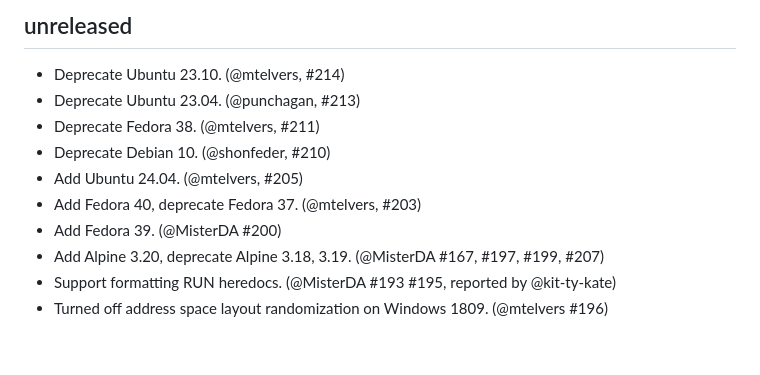
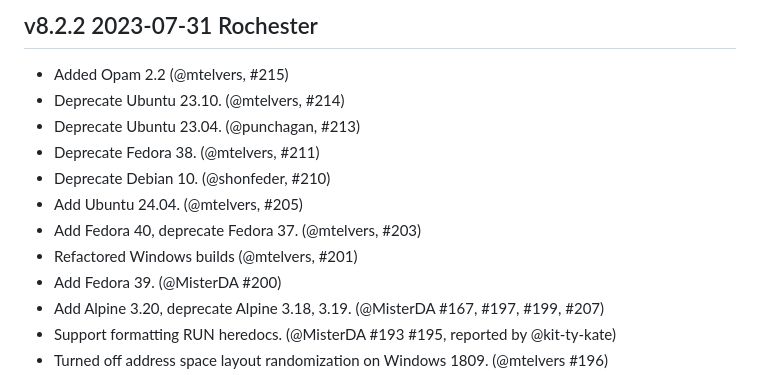
Before and after one commit to ocurrent/ocaml-dockerfile, a Markdown page: CHANGES.md, the part around the change. GitHub-like rendering; blank space fills up the shorter version.

Commit message:
Update CHANGES before release

```diff
--- a/CHANGES.md
+++ b/CHANGES.md
@@ -1,12 +1,14 @@
-unreleased
-----------
+v8.2.2 2023-07-31 Rochester
+---------------------------
 
+- Added Opam 2.2 (@mtelvers, #215)
 - Deprecate Ubuntu 23.10. (@mtelvers, #214)
 - Deprecate Ubuntu 23.04. (@punchagan, #213)
 - Deprecate Fedora 38. (@mtelvers, #211)
 - Deprecate Debian 10. (@shonfeder, #210)
 - Add Ubuntu 24.04. (@mtelvers, #205)
 - Add Fedora 40, deprecate Fedora 37. (@mtelvers, #203)
+- Refactored Windows builds (@mtelvers, #201)
 - Add Fedora 39. (@MisterDA #200)
 - Add Alpine 3.20, deprecate Alpine 3.18, 3.19. (@MisterDA #167, #197, #199, #207)
 - Support formatting RUN heredocs. (@MisterDA #193 #195, reported by @kit-ty-kate)
```
